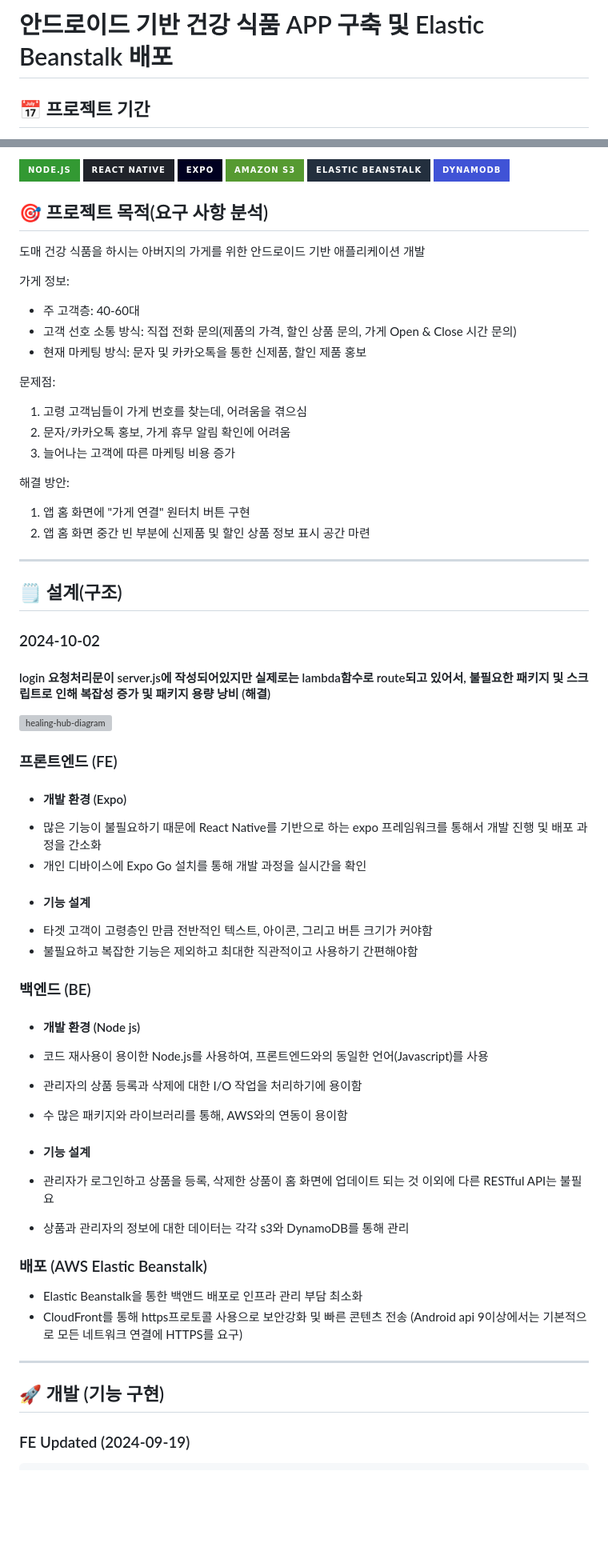
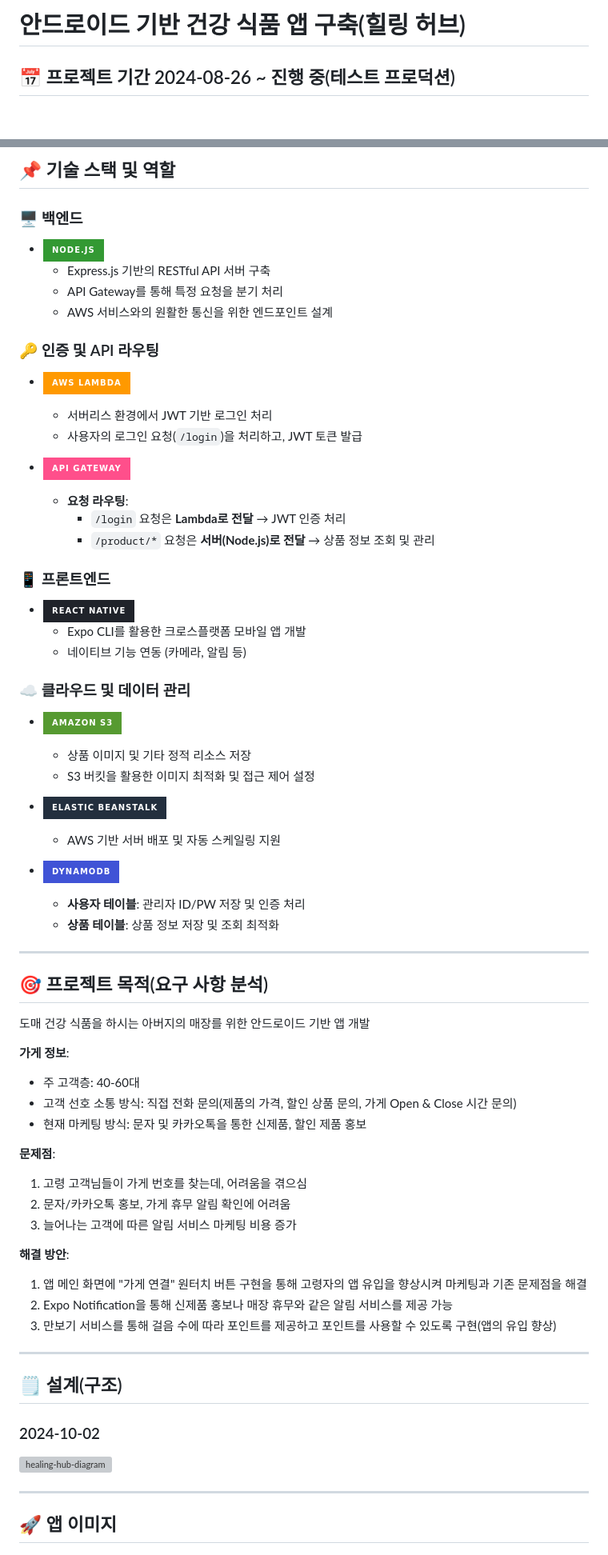
Before and after one commit to qkrwoghd04/healing-hub, a Markdown page: README.md, 2 parts joined by grey strips. Shown at 80% size. Drawn GitHub-style; badges without logos; blank space fills up the shorter version; grey boxes are pictures that could not be loaded.

```diff
--- a/README.md
+++ b/README.md
@@ -1,4 +1,4 @@
-# 안드로이드 기반 건강 식품 APP 구축 및 Elastic Beanstalk 배포
+# 안드로이드 기반 건강 식품 앱 구축(힐링 허브)
 
-## 📅 프로젝트 기간
+## 📅 프로젝트 기간 2024-08-26 ~ 진행 중(테스트 프로덕션)
 
@@ -8,31 +7,63 @@
 
-![Node.js](https://img.shields.io/badge/Node.js-339933?style=for-the-badge&logo=node.js&logoColor=white)
-![React Native](https://img.shields.io/badge/React_Native-20232A?style=for-the-badge&logo=react&logoColor=61DAFB)
-![Expo](https://img.shields.io/badge/Expo-000020?style=for-the-badge&logo=expo&logoColor=white)
-![S3](https://img.shields.io/badge/Amazon%20S3-569A31?style=for-the-badge&logo=amazon-s3&logoColor=white)
-![Elastic Beanstalk](https://img.shields.io/badge/Elastic%20Beanstalk-232F3E?style=for-the-badge&logo=amazon-aws&logoColor=white)
-![DynamoDB](https://img.shields.io/badge/DynamoDB-4053D6?style=for-the-badge&logo=amazon-dynamodb&logoColor=white)
+
+## 📌 기술 스택 및 역할
+
+### 🖥️ 백엔드
+- ![Node.js](https://img.shields.io/badge/Node.js-339933?style=for-the-badge&logo=node.js&logoColor=white)
+  - Express.js 기반의 RESTful API 서버 구축
+  - API Gateway를 통해 특정 요청을 분기 처리
+  - AWS 서비스와의 원활한 통신을 위한 엔드포인트 설계
+
+### 🔑 인증 및 API 라우팅
+- ![AWS Lambda](https://img.shields.io/badge/AWS%20Lambda-FF9900?style=for-the-badge&logo=amazon-aws&logoColor=white)
+  - 서버리스 환경에서 JWT 기반 로그인 처리
+  - 사용자의 로그인 요청(`/login`)을 처리하고, JWT 토큰 발급
+
+- ![Amazon API Gateway](https://img.shields.io/badge/API%20Gateway-FF4F8B?style=for-the-badge&logo=amazon-aws&logoColor=white)
+  - **요청 라우팅**:
+    - `/login` 요청은 **Lambda로 전달** → JWT 인증 처리
+    - `/product/*` 요청은 **서버(Node.js)로 전달** → 상품 정보 조회 및 관리
+
+### 📱 프론트엔드
+- ![React Native](https://img.shields.io/badge/React_Native-20232A?style=for-the-badge&logo=react&logoColor=61DAFB)
+  - Expo CLI를 활용한 크로스플랫폼 모바일 앱 개발
+  - 네이티브 기능 연동 (카메라, 알림 등)
+
+### ☁️ 클라우드 및 데이터 관리
+- ![Amazon S3](https://img.shields.io/badge/Amazon%20S3-569A31?style=for-the-badge&logo=amazon-s3&logoColor=white)
+  - 상품 이미지 및 기타 정적 리소스 저장
+  - S3 버킷을 활용한 이미지 최적화 및 접근 제어 설정
+
+- ![Elastic Beanstalk](https://img.shields.io/badge/Elastic%20Beanstalk-232F3E?style=for-the-badge&logo=amazon-aws&logoColor=white)
+  - AWS 기반 서버 배포 및 자동 스케일링 지원
+
+- ![Amazon DynamoDB](https://img.shields.io/badge/DynamoDB-4053D6?style=for-the-badge&logo=amazon-dynamodb&logoColor=white)
+  - **사용자 테이블**: 관리자 ID/PW 저장 및 인증 처리
+  - **상품 테이블**: 상품 정보 저장 및 조회 최적화
+
+---
 
 ## 🎯 프로젝트 목적(요구 사항 분석)
 
-도매 건강 식품을 하시는 아버지의 가게를 위한 안드로이드 기반 애플리케이션 개발
+도매 건강 식품을 하시는 아버지의 매장를 위한 안드로이드 기반 앱 개발
 
-가게 정보:
+**가게 정보**:
 
 - 주 고객층: 40-60대
 - 고객 선호 소통 방식: 직접 전화 문의(제품의 가격, 할인 상품 문의, 가게 Open & Close 시간 문의)
 - 현재 마케팅 방식: 문자 및 카카오톡을 통한 신제품, 할인 제품 홍보
 
-문제점:
+**문제점**:
 
 1. 고령 고객님들이 가게 번호를 찾는데, 어려움을 겪으심
 2. 문자/카카오톡 홍보, 가게 휴무 알림 확인에 어려움
-3. 늘어나는 고객에 따른 마케팅 비용 증가
+3. 늘어나는 고객에 따른 알림 서비스 마케팅 비용 증가
 
-해결 방안:
+**해결 방안**:
 
-1. 앱 홈 화면에 "가게 연결" 원터치 버튼 구현
-2. 앱 홈 화면 중간 빈 부분에 신제품 및 할인 상품 정보 표시 공간 마련
+1. 앱 메인 화면에 "가게 연결" 원터치 버튼 구현을 통해 고령자의 앱 유입을 향상시켜 마케팅과 기존 문제점을 해결
+2. Expo Notification을 통해 신제품 홍보나 매장 휴무와 같은 알림 서비스를 제공 가능
+3. 만보기 서비스를 통해 걸음 수에 따라 포인트를 제공하고 포인트를 사용할 수 있도록 구현(앱의 유입 향상)
 
 ---
 
@@ -40,38 +71,10 @@
 
 ### 2024-10-02
 
-#### login 요청처리문이 server.js에 작성되어있지만 실제로는 lambda함수로 route되고 있어서, 불필요한 패키지 및 스크립트로 인해 복잡성 증가 및 패키지 용량 낭비 (해결)
-
 ![healing-hub-diagram](https://github.com/user-attachments/assets/26e21d68-9e48-4b21-99a1-048f128a0da6)
-
-### 프론트엔드 (FE)
-
-- #### 개발 환경 (Expo)
-- 많은 기능이 불필요하기 때문에 React Native를 기반으로 하는 expo 프레임워크를 통해서 개발 진행 및 배포 과정을 간소화
-- 개인 디바이스에 Expo Go 설치를 통해 개발 과정을 실시간을 확인
-- #### 기능 설계
-- 타겟 고객이 고령층인 만큼 전반적인 텍스트, 아이콘, 그리고 버튼 크기가 커야함
-- 불필요하고 복잡한 기능은 제외하고 최대한 직관적이고 사용하기 간편해야함
-
-### 백엔드 (BE)
-
-- #### 개발 환경 (Node js)
-- 코드 재사용이 용이한 Node.js를 사용하여, 프론트엔드와의 동일한 언어(Javascript)를 사용
-- 관리자의 상품 등록과 삭제에 대한 I/O 작업을 처리하기에 용이함
-- 수 많은 패키지와 라이브러리를 통해, AWS와의 연동이 용이함
-
-- #### 기능 설계
-- 관리자가 로그인하고 상품을 등록, 삭제한 상품이 홈 화면에 업데이트 되는 것 이외에 다른 RESTful API는 불필요
-- 상품과 관리자의 정보에 대한 데이터는 각각 s3와 DynamoDB를 통해 관리
-
-### 배포 (AWS Elastic Beanstalk)
-
-- Elastic Beanstalk을 통한 백앤드 배포로 인프라 관리 부담 최소화
-- CloudFront를 통해 https프로토콜 사용으로 보안강화 및 빠른 콘텐츠 전송 (Android api 9이상에서는 기본적으로 모든 네트워크 연결에 HTTPS를 요구)
 
 ---
 
-## 🚀 개발 (기능 구현)
+## 🚀 앱 이미지
 
-### FE Updated (2024-09-19)
 
```
Also changed, not shown: other parts of README.md (+2 -183 lines).
